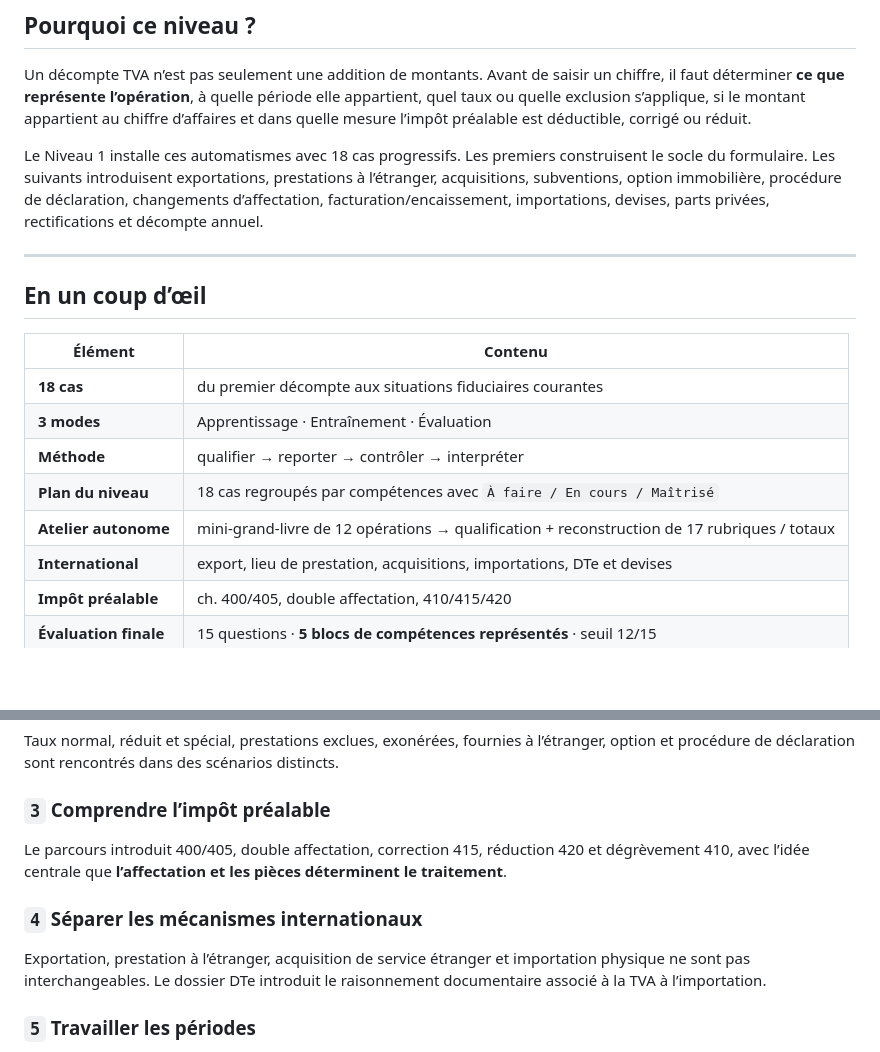
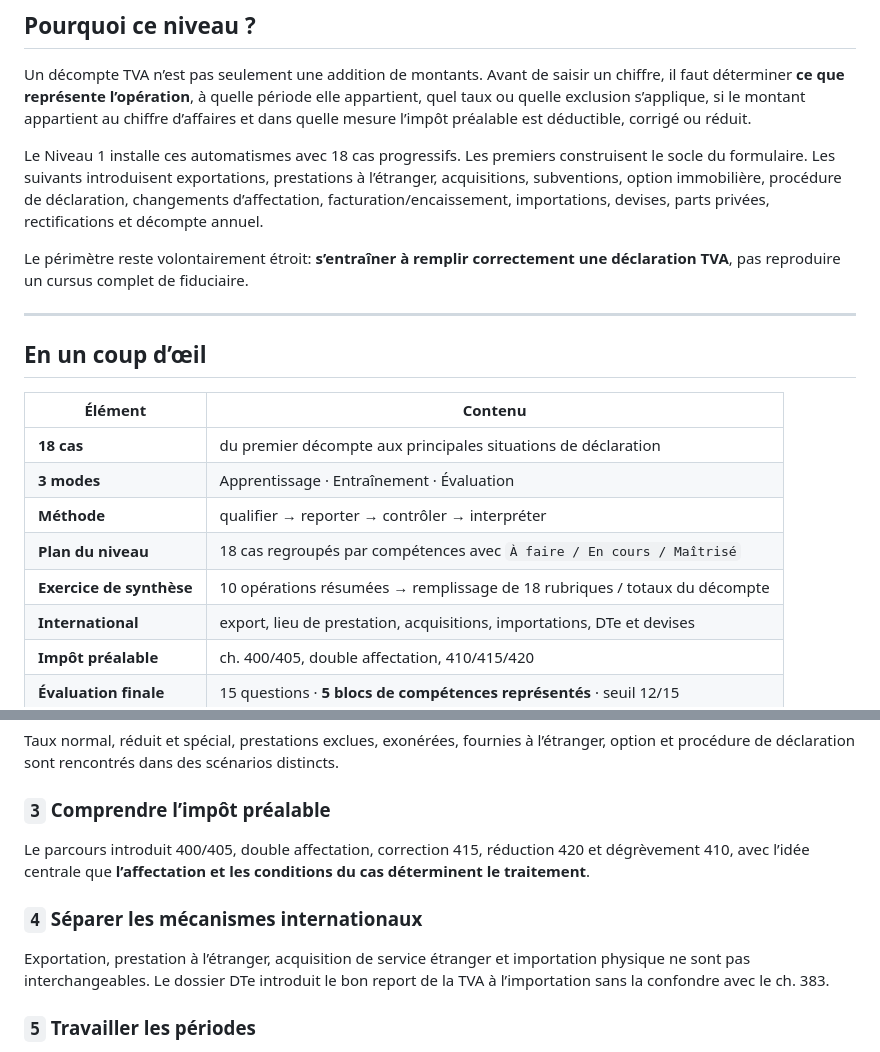
Before and after one commit to mariialobur/tva-debutant, a Markdown page: README.md, 2 parts joined by grey strips. GitHub-like rendering; blank space fills up the shorter version.

```diff
--- a/README.md
+++ b/README.md
@@ -37,17 +37,19 @@ Un décompte TVA n’est pas seulement une addition de montants. Avant de saisir
 
 Le Niveau 1 installe ces automatismes avec 18 cas progressifs. Les premiers construisent le socle du formulaire. Les suivants introduisent exportations, prestations à l’étranger, acquisitions, subventions, option immobilière, procédure de déclaration, changements d’affectation, facturation/encaissement, importations, devises, parts privées, rectifications et décompte annuel.
 
+Le périmètre reste volontairement étroit: **s’entraîner à remplir correctement une déclaration TVA**, pas reproduire un cursus complet de fiduciaire.
+
 ---
 
 ## En un coup d’œil
 
 | Élément | Contenu |
 | --- | --- |
-| **18 cas** | du premier décompte aux situations fiduciaires courantes |
+| **18 cas** | du premier décompte aux principales situations de déclaration |
 | **3 modes** | Apprentissage · Entraînement · Évaluation |
 | **Méthode** | qualifier → reporter → contrôler → interpréter |
 | **Plan du niveau** | 18 cas regroupés par compétences avec `À faire / En cours / Maîtrisé` |
-| **Atelier autonome** | mini-grand-livre de 12 opérations → qualification + reconstruction de 17 rubriques / totaux |
+| **Exercice de synthèse** | 10 opérations résumées → remplissage de 18 rubriques / totaux du décompte |
 | **International** | export, lieu de prestation, acquisitions, importations, DTe et devises |
 | **Impôt préalable** | ch. 400/405, double affectation, 410/415/420 |
 | **Évaluation finale** | 15 questions · **5 blocs de compétences représentés** · seuil 12/15 |
@@ -105,11 +107,11 @@ Taux normal, réduit et spécial, prestations exclues, exonérées, fournies à
 
 ### `3` Comprendre l’impôt préalable
 
-Le parcours introduit 400/405, double affectation, correction 415, réduction 420 et dégrèvement 410, avec l’idée centrale que **l’affectation et les pièces déterminent le traitement**.
+Le parcours introduit 400/405, double affectation, correction 415, réduction 420 et dégrèvement 410, avec l’idée centrale que **l’affectation et les conditions du cas déterminent le traitement**.
 
 ### `4` Séparer les mécanismes internationaux
 
-Exportation, prestation à l’étranger, acquisition de service étranger et importation physique ne sont pas interchangeables. Le dossier DTe introduit le raisonnement documentaire associé à la TVA à l’importation.
+Exportation, prestation à l’étranger, acquisition de service étranger et importation physique ne sont pas interchangeables. Le dossier DTe introduit le bon report de la TVA à l’importation sans la confondre avec le ch. 383.
 
 ### `5` Travailler les périodes
 
```
Also changed, not shown: other parts of README.md (+14 -14 lines).
